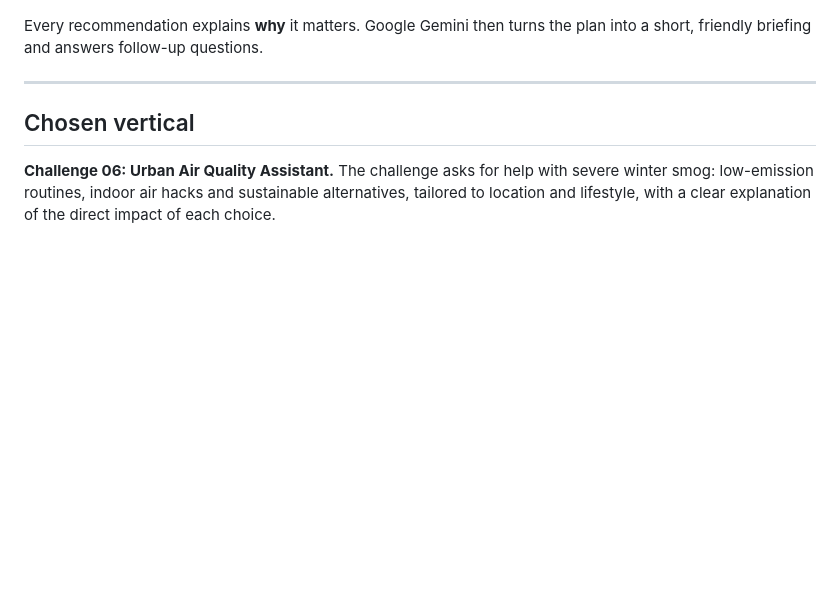
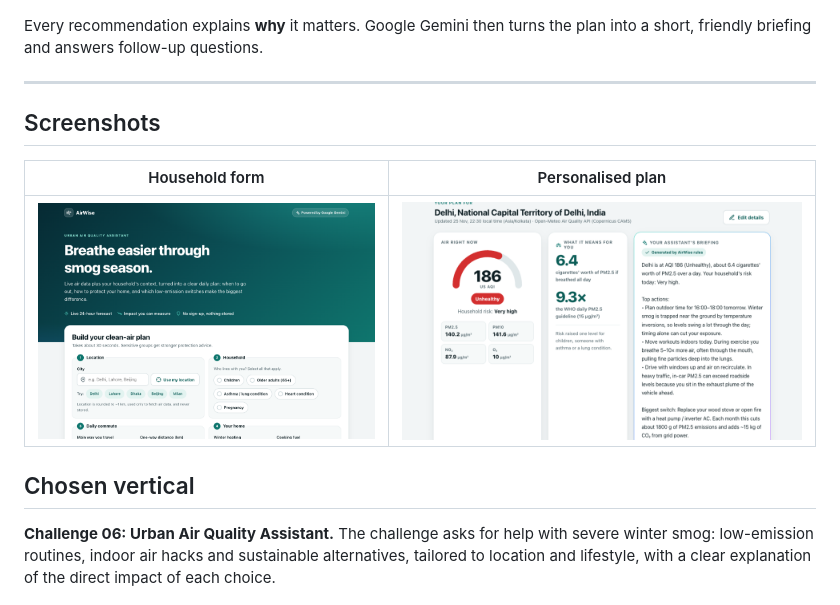
Before and after one commit to Shivanshmittal023/airwise, a Markdown page: README.md, the part around the change. Rendered like a GitHub page; pictures changed too: docs/screenshot-form.png (added), docs/screenshot-plan.png (added); blank space fills up the shorter version.

Commit message:
Add UI screenshots to README

```diff
--- a/README.md
+++ b/README.md
@@ -13,6 +13,12 @@ AirWise is a GenAI-powered assistant for families and communities living through
 Every recommendation explains **why** it matters. Google Gemini then turns the plan into a short, friendly briefing and answers follow-up questions.
 
 ---
+
+## Screenshots
+
+| Household form | Personalised plan |
+|---|---|
+| ![AirWise home page with the four-step household form](docs/screenshot-form.png) | ![Delhi plan showing an AQI gauge of 186, a 9.3 times WHO limit stat and the assistant briefing](docs/screenshot-plan.png) |
 
 ## Chosen vertical
 
```
Also changed, not shown: 1 other file.
